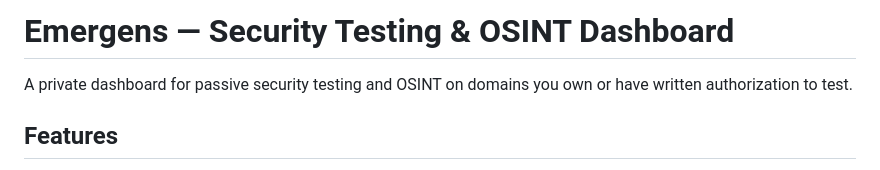
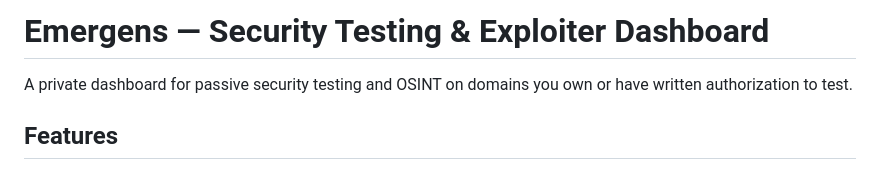
Before and after one commit to sollxfim-lab/Emergens, a Markdown page: README.md, the part around the change. Rendered like a GitHub page.

Commit message:
Update project title to 'Exploiter Dashboard'

```diff
--- a/README.md
+++ b/README.md
@@ -1,4 +1,4 @@
-# Emergens — Security Testing & OSINT Dashboard
+# Emergens — Security Testing & Exploiter Dashboard
 
 A private dashboard for passive security testing and OSINT on domains you own or have written authorization to test.
 
```
